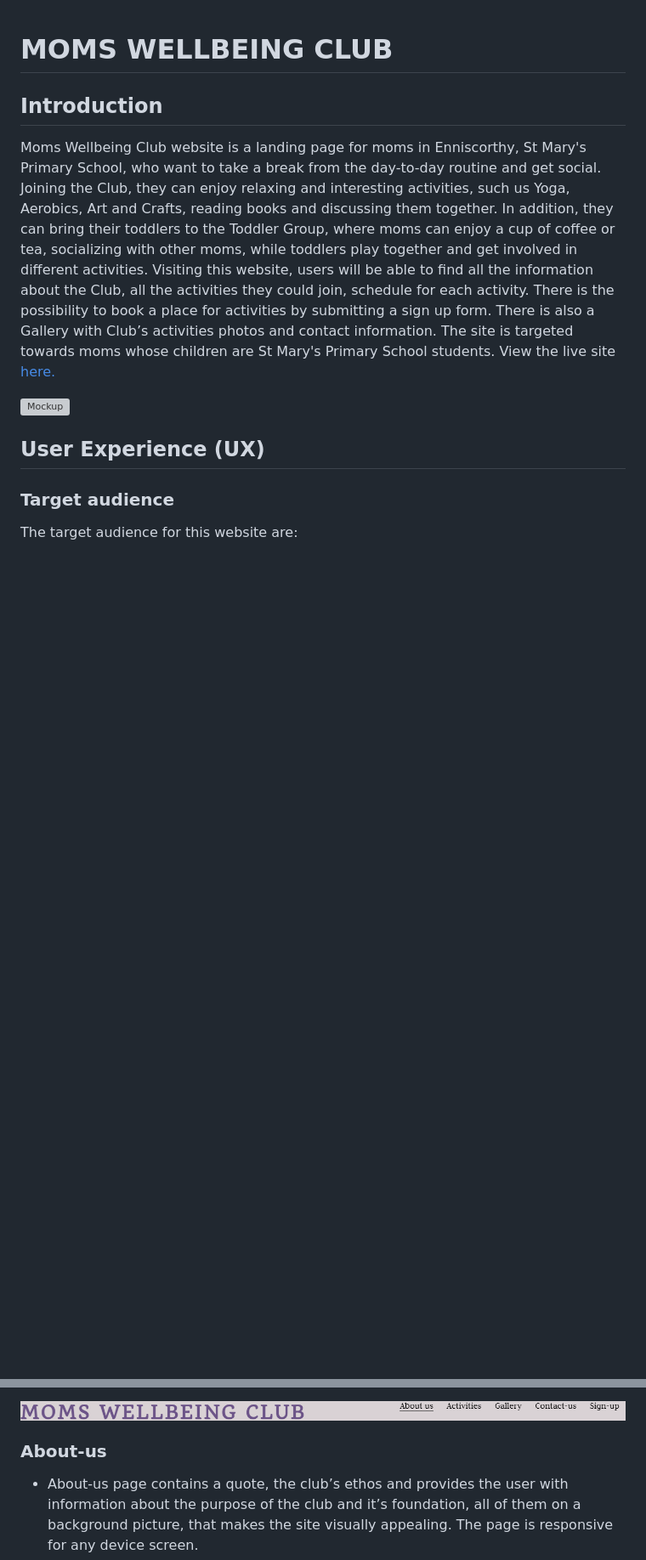
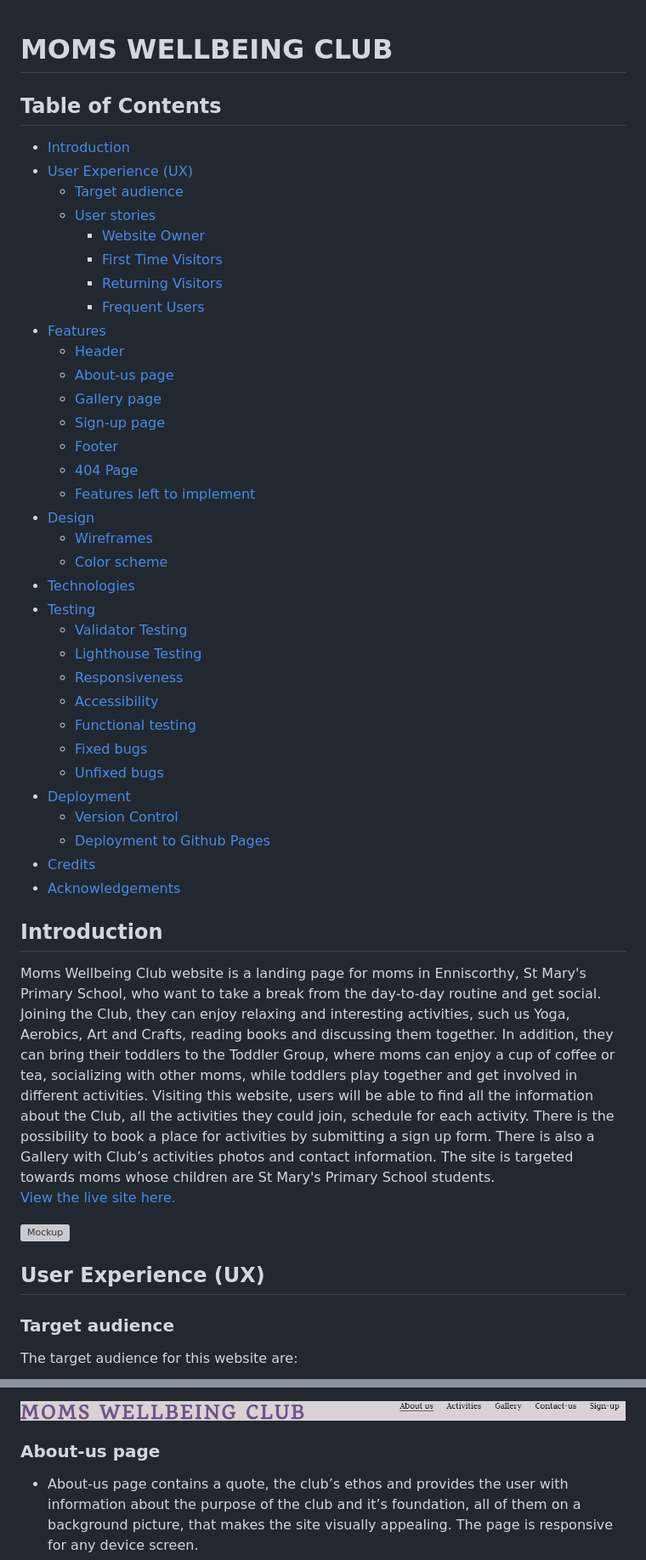
Before and after one commit to T1i2n3a4/moms-wellbeing-club, a Markdown page: README.md, 2 parts joined by grey strips. Shown: that part at 85% size. Drawn GitHub-style; blank space fills up the shorter version; grey boxes are pictures that could not be loaded.

Commit message:
Add table of contents

```diff
--- a/README.md
+++ b/README.md
@@ -1,10 +1,51 @@
 # MOMS WELLBEING CLUB
+
+## Table of Contents
+
+* [Introduction](#introduction)
+* [User Experience (UX)](#user-experience-ux)
+    * [Target audience](#target-audience)
+    * [User stories](#user-stories)
+        * [Website Owner](#website-owner)
+        * [First Time Visitors](#first-time-visitors)
+        * [Returning Visitors](#returning-visitors)
+        * [Frequent Users](#frequent-users)
+* [Features](#features)
+    * [Header](#header)
+    * [About-us page](#about-us-page)
+    * [Gallery page](#gallery-page)
+    * [Sign-up page](#sign-up-page)
+    * [Footer](#footer)
+    * [404 Page](#404-page)
+    * [Features left to implement](#features-left-to-implement)
+* [Design](#design)
+    * [Wireframes](#wireframes)
+    * [Color scheme](#color-scheme)
+* [Technologies](#technologies)
+* [Testing](#testing)
+    * [Validator Testing](#validator-testing)
+    * [Lighthouse Testing](#lighthouse-testing)
+    * [Responsiveness](#responsiveness)
+    * [Accessibility](#accessibility)
+    * [Functional testing](#functional-testing)
+    * [Fixed bugs](#fixed-bugs)
+    * [Unfixed bugs](#unfixed-bugs)
+* [Deployment](#deployment)
+    * [Version Control](#version-control)
+    * [Deployment to Github Pages](#deployment-to-github-pages)
+* [Credits](#credits)
+* [Acknowledgements](#acknowledgements)
+
+
+
+
 
 ## Introduction
 
 Moms Wellbeing Club website is a landing page for moms in Enniscorthy, St Mary's Primary School, who want to take a break from the day-to-day routine and get social. Joining the Club, they can enjoy relaxing and interesting activities, such us Yoga, Aerobics, Art and Crafts, reading books and discussing them together. In addition, they can bring their toddlers to the Toddler Group, where moms can enjoy a cup of coffee or tea, socializing with other moms, while toddlers play together and get involved in different activities.
 Visiting this website, users will be able to find all the information about the Club, all the activities they could join, schedule for each activity. There is the possibility to book a place for activities by submitting a sign up form. There is also a Gallery with Club’s activities photos and contact information.
-The site is targeted towards moms whose children are St Mary's Primary School students. View the live site [here.](https://t1i2n3a4.github.io/moms-wellbeing-club/)
+The site is targeted towards moms whose children are St Mary's Primary School students.
+[View the live site here.](https://t1i2n3a4.github.io/moms-wellbeing-club/)
 
 ![Mockup](docs/readme-images/website-mockup.png)
 
@@ -70,7 +111,7 @@ As a frequent visitor, I expect to:
 
 ![Navigation Menu](docs/readme-images/header.png)
 
-### About-us
+### About-us page
 
 * About-us page contains a quote, the club’s ethos and provides the user with information about the purpose of the club and it’s foundation, all of them on a background picture, that makes the site visually appealing. The page is responsive for any device screen.
 
```
Also changed, not shown: other parts of README.md (+7 -7 lines).
